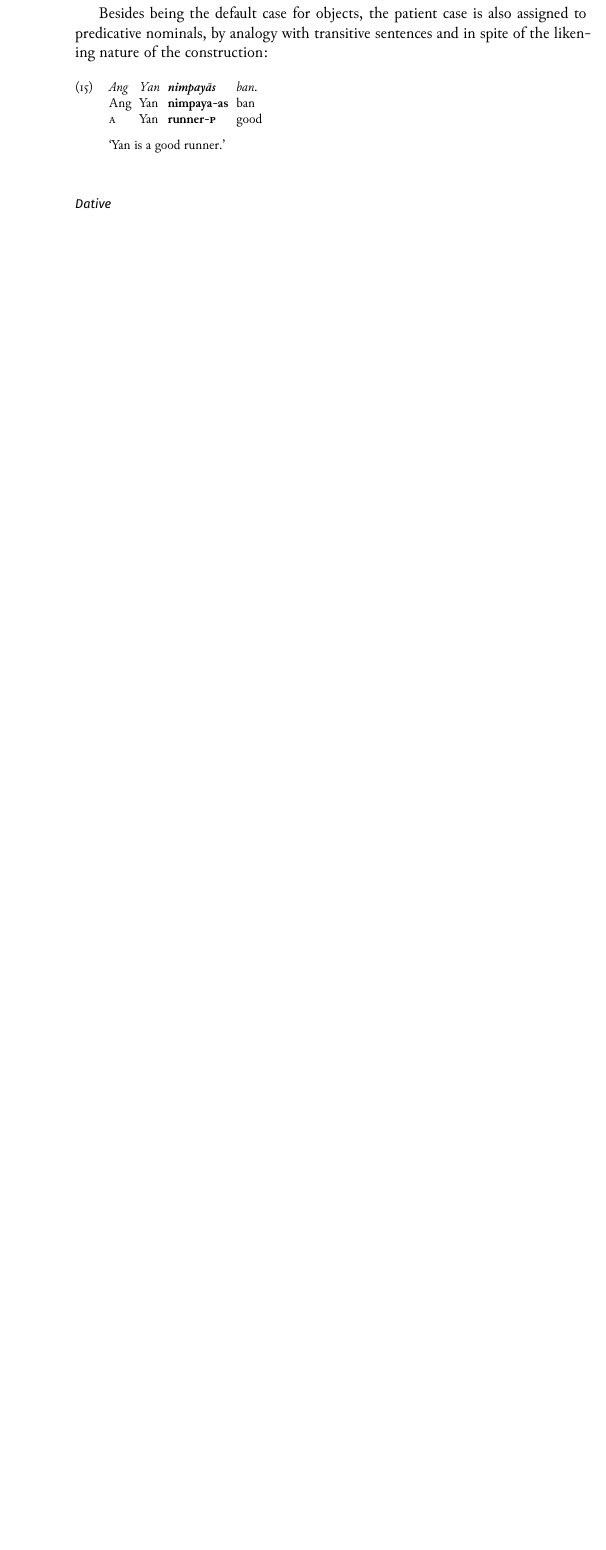
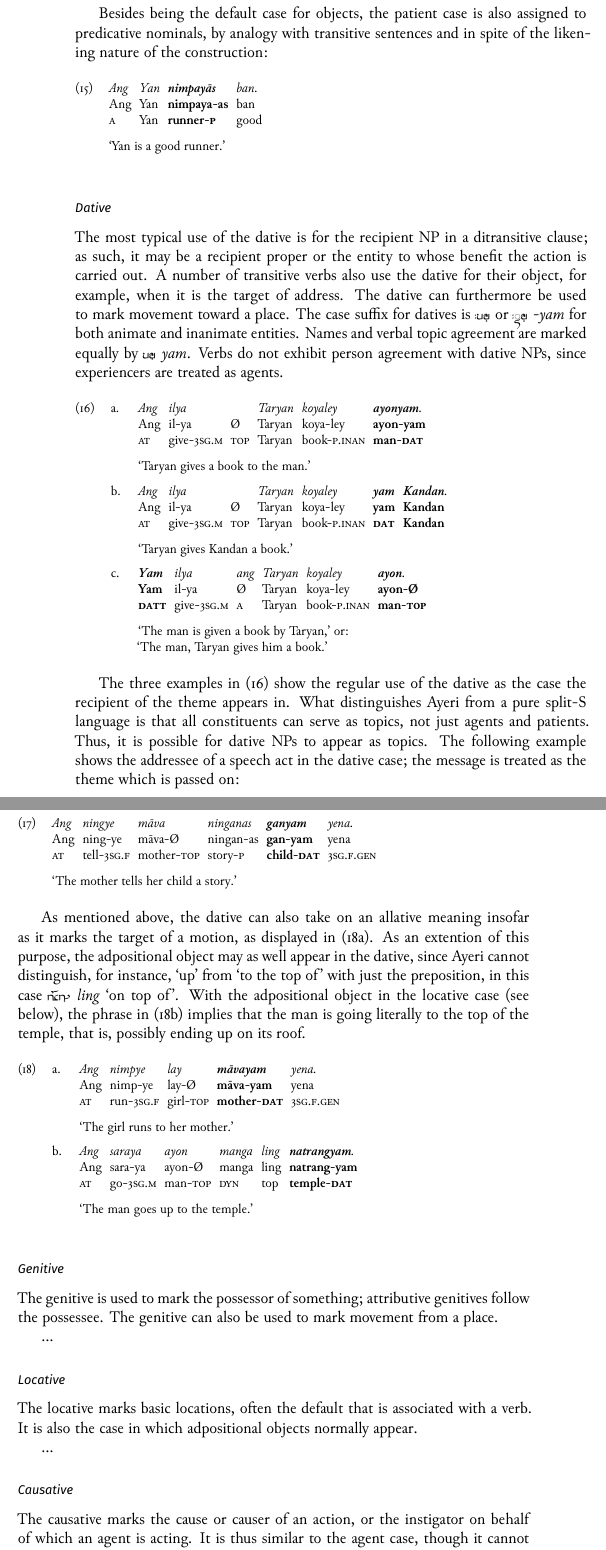
Before and after one commit to carbeck/ayerigrammar, a LaTeX thesis (grammar.tex, which reads chapters/gramcat.tex): part of page 94 of 99 before the commit and two parts of pages 94 and 95 of 101 after it, the two joined at a grey line, cut so that both start at the same text, the shorter picture padded with empty space. The pictures show the PDF file grammar.pdf that the author committed with the source.

Commit message:
On the dative

```diff
--- a/chapters/gramcat.tex
+++ b/chapters/gramcat.tex
@@ -834,3 +837,23 @@ the likening nature of the construction:
 \subsubsection{Dative}
 \index{cases!dative|(}
 
+The most typical use of the dative is for the recipient NP in a ditransitive
+clause; as such, it may be a recipient proper or the entity to whose benefit
+the action is carried out. A number of transitive verbs also use the dative
+for their object, for example, when it is the target of address. The dative can
+furthermore be used to mark movement toward a place. The case suffix for
+datives is \ayr{/ymF} or \ayr{/*YmF} \fw{-yam} for both animate and inanimate
+entities. Names and verbal topic agreement are marked equally by
+\rayr{ymF}{yam}. Verbs do not exhibit person agreement with dative NPs, since
+experiencers are treated as agents.
+
+\pex\label{ex:datregular}
+\a\begingl
+	\gla Ang ilya {} Taryan koyaley \textbf{ayonyam}. //
+	\glb Ang il-ya Ø Taryan koya-ley \textbf{ayon-yam} //
+	\glc \AgtT{} give-\TsgM{} \Top{} Taryan book-\PargI{}
+		\textbf{man-\Dat{}} //
+	\glft `Taryan gives a book to the man.' //
+\endgl
+
+\a\begingl
@@ -836,0 +863,5 @@ the likening nature of the construction:
+		\textbf{Kandan} //
+	\glft `Taryan gives Kandan a book.' //
+\endgl
+
+\a\begingl
@@ -837,3 +871,89 @@ the likening nature of the construction:
+		\textbf{man-\Top{}} //
+	\glft `The man is given a book by Taryan,' or: \\
+		`The man, Taryan gives him a book.' //
+\endgl
+
+\xe
+
+The three examples in (\ref{ex:datregular}) show the regular use of the dative
+as the case the recipient of the theme appears in. What distinguishes Ayeri
+from a pure split-S language is that all constituents can serve as topics, not
+just agents and patients. Thus, it is possible for dative NPs to appear as
+topics. The following example shows the addressee of a speech act in the dative
+case; the message is treated as the theme which is passed on:
+
+\ex
+\begingl
+	\gla Ang ningye māva ninganas \textbf{ganyam} yena. //
+	\glb Ang ning-ye māva-Ø ningan-as \textbf{gan-yam} yena //
+	\glc \AgtT{} tell-\TsgF{} mother-\Top{} story-\Parg{}
+		\textbf{child-\Dat{}} \TsgF{}.\Gen{} //
+	\glft `The mother tells her child a story.' //
+\endgl
+\xe
+
+As mentioned above, the dative can also take on an allative meaning insofar as
+it marks the target of a motion, as displayed in (\ref{ex:datloc}). As an
+extention of this purpose, the adpositional object may as well appear in the
+dative, since Ayeri cannot distinguish, for instance, `up' from `to the top of'
+with just the preposition, in this case \xayr{liNF}{ling}{on top of}. With the
+adpositional object in the locative case (see below), the phrase in
+(\ref{ex:datlocprep}) implies that the man is going literally to the top of the
+temple, that is, possibly ending up on its roof.
+
+\pex
+\a\label{ex:datloc}\begingl
+	\gla Ang nimpye lay \textbf{māvayam} yena. //
+	\glb Ang nimp-ye lay-Ø \textbf{māva-yam} yena //
+	\glc \AgtT{} run-\TsgF{} girl-\Top{} \textbf{mother-\Dat{}}
+		\TsgF{}.\Gen{} //
+	\glft `The girl runs to her mother.' //
+\endgl
+
+\a\label{ex:datlocprep}\begingl
+	\gla Ang saraya ayon manga ling \textbf{natrangyam}. //
+	\glb Ang sara-ya ayon-Ø manga ling \textbf{natrang-yam} //
+	\glc \AgtT{} go-\TsgM{} man-\Top{} \Dyn{} top \textbf{temple-\Dat{}} //
+	\glft `The man goes up to the temple.' //
+\endgl
+
+\xe
+
+\index{cases!dative|)}
+
+\subsubsection{Genitive}
+\index{cases!genitive|(}
+
+The genitive is used to mark the possessor of something; attributive genitives
+follow the possessee. The genitive can also be used to mark movement from a
+place.
+
 ...
 
-\index{cases!dative|)}
+\index{cases!genitive|)}
+
+\subsubsection{Locative}
+\index{cases!locative|(}
+
+The locative marks basic locations, often the default that is associated with a
+verb. It is also the case in which adpositional objects normally appear.
+
+...
+
+\index{cases!locative|)}
+
+\subsubsection{Causative}
+\index{cases!causative|(}
+
+The causative marks the cause or causer of an action, or the instigator on
+behalf of which an agent is acting. It is thus similar to the agent case,
+though it cannot replace it; verbs do not exhibit person agreement with
+causers even though their action logically supersedes or precedes that of
+agents.
+
+...
+
+\index{cases!causative|)}
+
+\subsubsection{Instrumental}
+\index{cases!instrumental|(}
@@ -840,3 +968,4 @@ the likening nature of the construction:
+\index{cases!instrumental|)}
 
 \index{cases|)}
 
```
Also changed, not shown: chapters/phonology.tex (+4 -3 lines), grammar.pdf, chapters/gramcat.tex (53 more changed lines).
